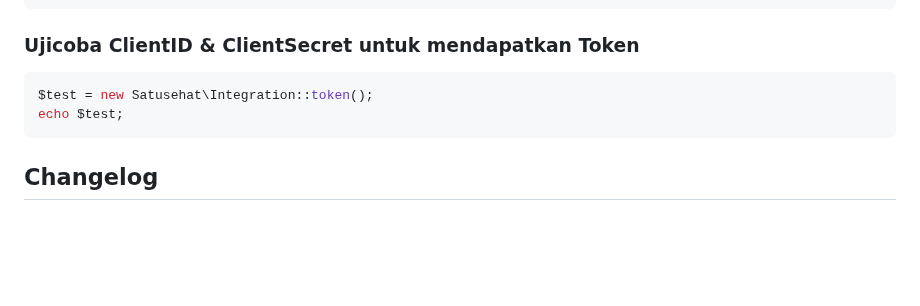
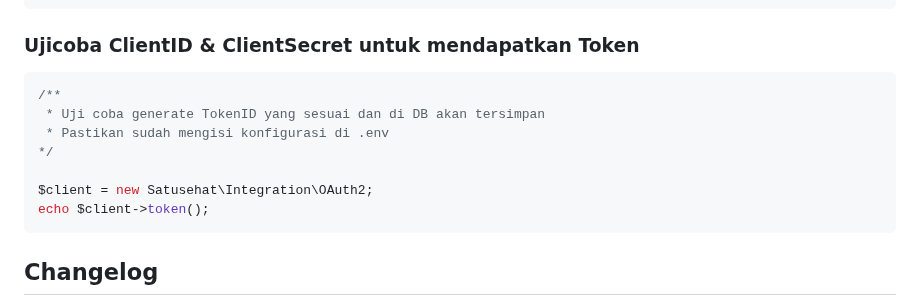
Before and after one commit to ivanwilliammd/satusehat-integration, a Markdown page: README.md, the part around the change. Drawn GitHub-style; blank space fills up the shorter version.

Commit message:
updated .env information

````diff
--- a/README.md
+++ b/README.md
@@ -81,8 +81,13 @@ CLIENTSECRET_PROD=xxxxxx
 ### Ujicoba ClientID & ClientSecret untuk mendapatkan Token
 
 ```php
-$test = new Satusehat\Integration::token();
-echo $test;
+/**
+ * Uji coba generate TokenID yang sesuai dan di DB akan tersimpan
+ * Pastikan sudah mengisi konfigurasi di .env
+*/
+
+$client = new Satusehat\Integration\OAuth2;
+echo $client->token();
 ```
 
 ## Changelog
````
